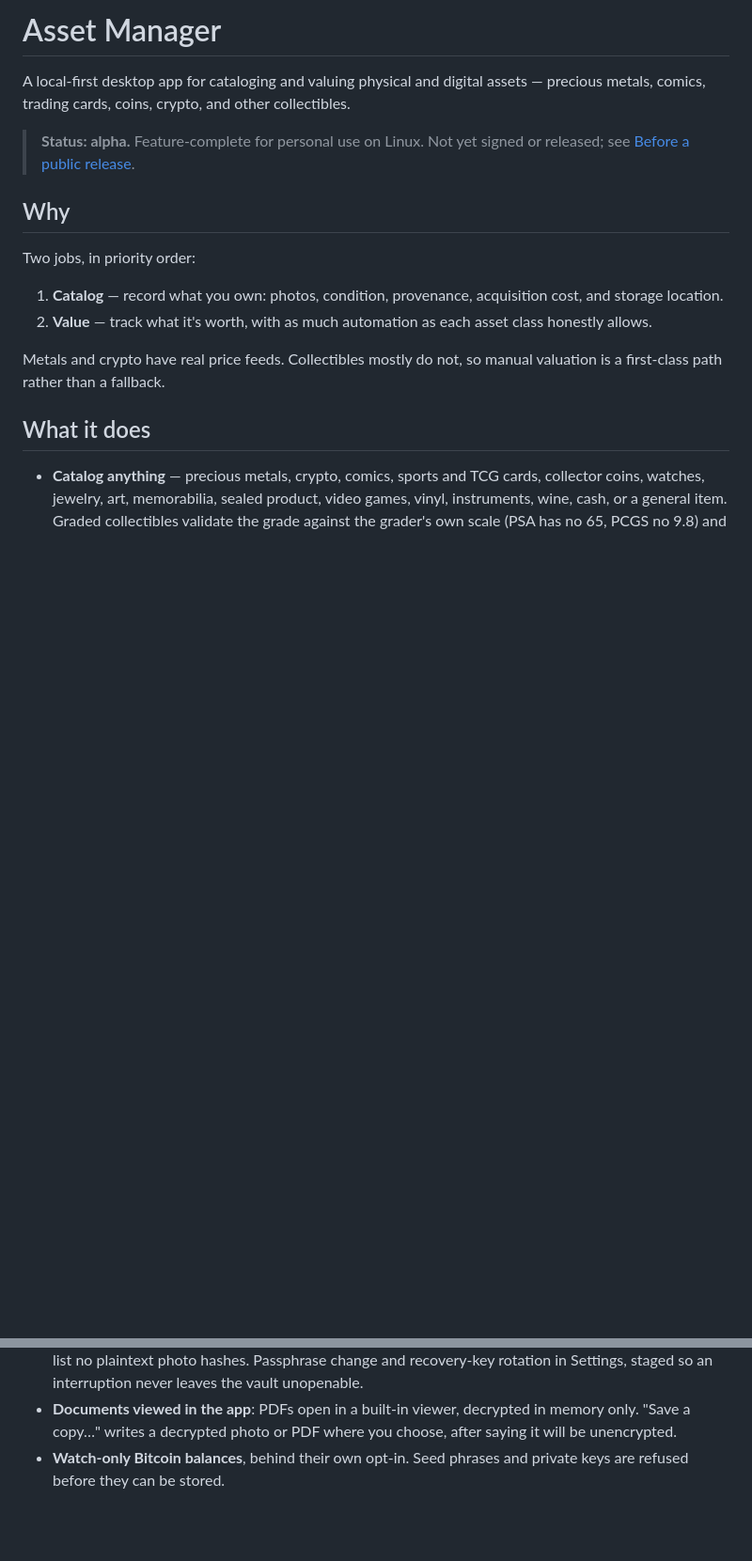
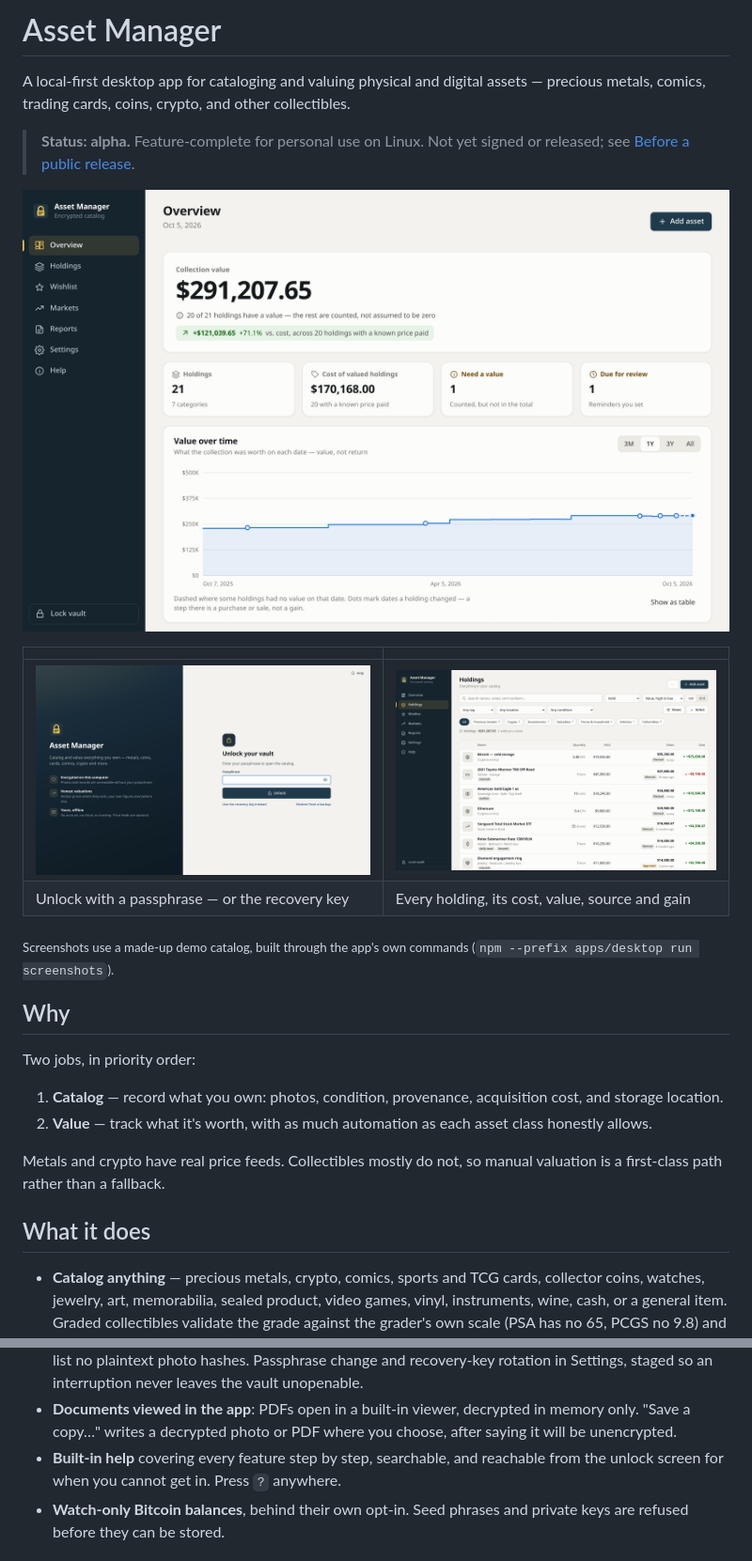
Before and after one commit to gcoxdev/asset-manager, a Markdown page: README.md, 2 parts joined by grey strips. Shown at 94% size. Rendered like a GitHub page; pictures changed too: docs/screenshots/holdings.png (added), docs/screenshots/overview.png (added), docs/screenshots/unlock.png (added); blank space fills up the shorter version.

```diff
--- a/README.md
+++ b/README.md
@@ -6,6 +6,15 @@ collectibles.
 
 > **Status: alpha.** Feature-complete for personal use on Linux. Not yet
 > signed or released; see [Before a public release](#before-a-public-release).
+
+![The overview: collection value, gain against cost, and value over the past year](docs/screenshots/overview.png)
+
+| | |
+|---|---|
+| ![Unlocking the encrypted vault](docs/screenshots/unlock.png) | ![The holdings list, sorted by value](docs/screenshots/holdings.png) |
+| Unlock with a passphrase — or the recovery key | Every holding, its cost, value, source and gain |
+
+<sub>Screenshots use a made-up demo catalog, built through the app's own commands (`npm --prefix apps/desktop run screenshots`).</sub>
 
 ## Why
 
@@ -56,6 +65,9 @@ valuation is a first-class path rather than a fallback.
 - **Documents viewed in the app**: PDFs open in a built-in viewer, decrypted
   in memory only. "Save a copy…" writes a decrypted photo or PDF where you
   choose, after saying it will be unencrypted.
+- **Built-in help** covering every feature step by step, searchable, and
+  reachable from the unlock screen for when you cannot get in. Press `?`
+  anywhere.
 - **Watch-only Bitcoin balances**, behind their own opt-in. Seed phrases and
   private keys are refused before they can be stored.
 
```
Also changed, not shown: 6 other files.
